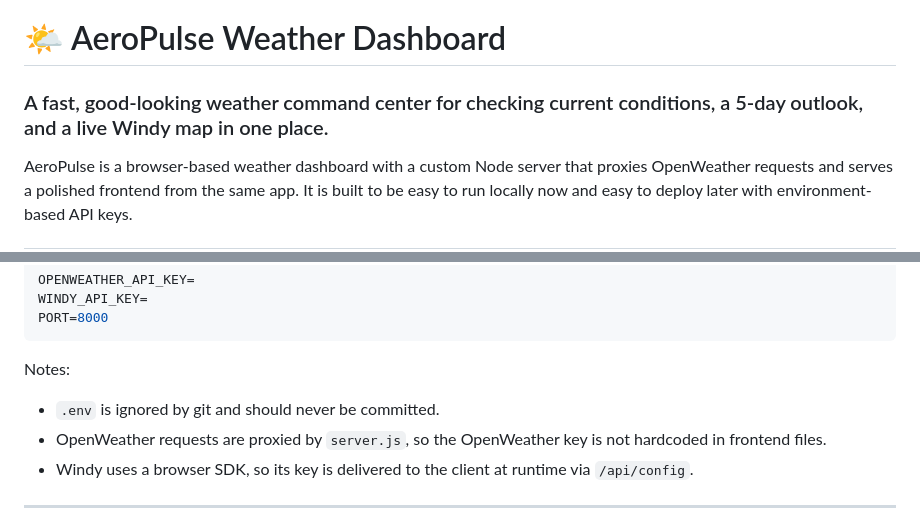
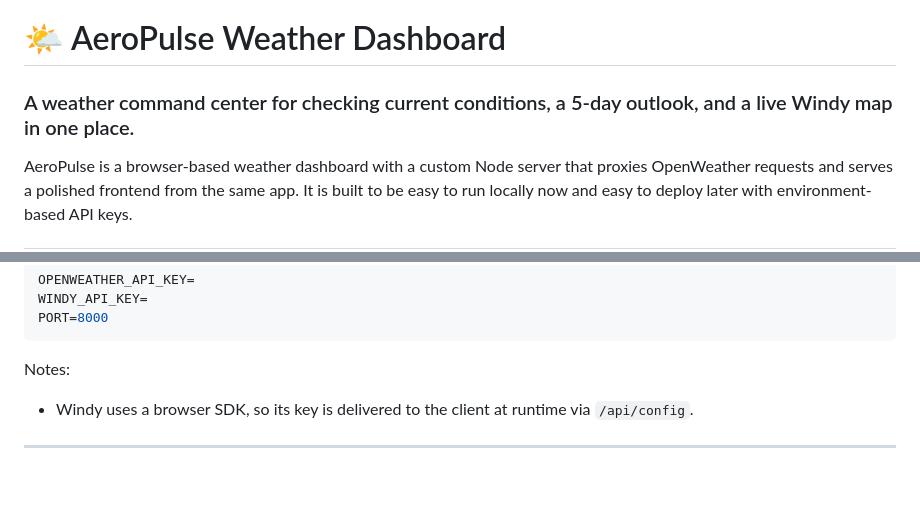
Before and after one commit to jorguzman100/weather-dashboard, a Markdown page: README.md, 2 parts joined by grey strips. Drawn GitHub-style; folded sections open; blank space fills up the shorter version.

````diff
--- a/README.md
+++ b/README.md
@@ -1,6 +1,6 @@
 # 🌤️ AeroPulse Weather Dashboard
 
-### A fast, good-looking weather command center for checking current conditions, a 5-day outlook, and a live Windy map in one place.
+### A weather command center for checking current conditions, a 5-day outlook, and a live Windy map in one place.
 
 AeroPulse is a browser-based weather dashboard with a custom Node server that proxies OpenWeather requests and serves a polished frontend from the same app. It is built to be easy to run locally now and easy to deploy later with environment-based API keys.
 
@@ -89,9 +89,6 @@ PORT=8000
 ```
 
 Notes:
-
-- `.env` is ignored by git and should never be committed.
-- OpenWeather requests are proxied by `server.js`, so the OpenWeather key is not hardcoded in frontend files.
 - Windy uses a browser SDK, so its key is delivered to the client at runtime via `/api/config`.
 </details>
 
````
Also changed, not shown: README-template.md (deleted, +0 -106 lines).
